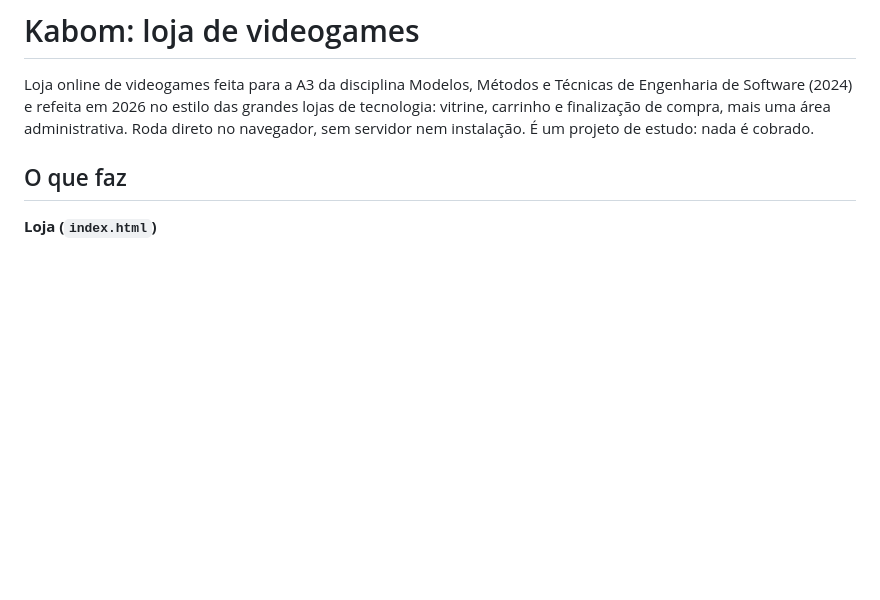
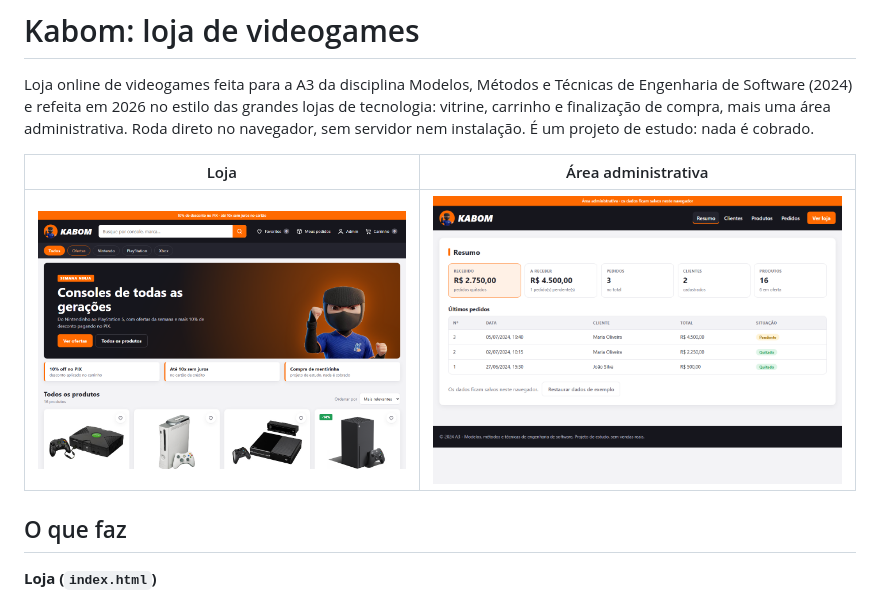
Before and after one commit to brunorochaa/proj-kabom, a Markdown page: README.md, the part around the change. Drawn GitHub-style; pictures changed too: docs/imagens/admin.png (added), docs/imagens/loja.png (added); blank space fills up the shorter version.

Commit message:
Adiciona prints da loja e da área administrativa ao README

```diff
--- a/README.md
+++ b/README.md
@@ -1,6 +1,10 @@
 # Kabom: loja de videogames
 
 Loja online de videogames feita para a A3 da disciplina Modelos, Métodos e Técnicas de Engenharia de Software (2024) e refeita em 2026 no estilo das grandes lojas de tecnologia: vitrine, carrinho e finalização de compra, mais uma área administrativa. Roda direto no navegador, sem servidor nem instalação. É um projeto de estudo: nada é cobrado.
+
+| Loja | Área administrativa |
+| --- | --- |
+| ![Vitrine da loja](docs/imagens/loja.png) | ![Resumo da área administrativa](docs/imagens/admin.png) |
 
 ## O que faz
 
```
